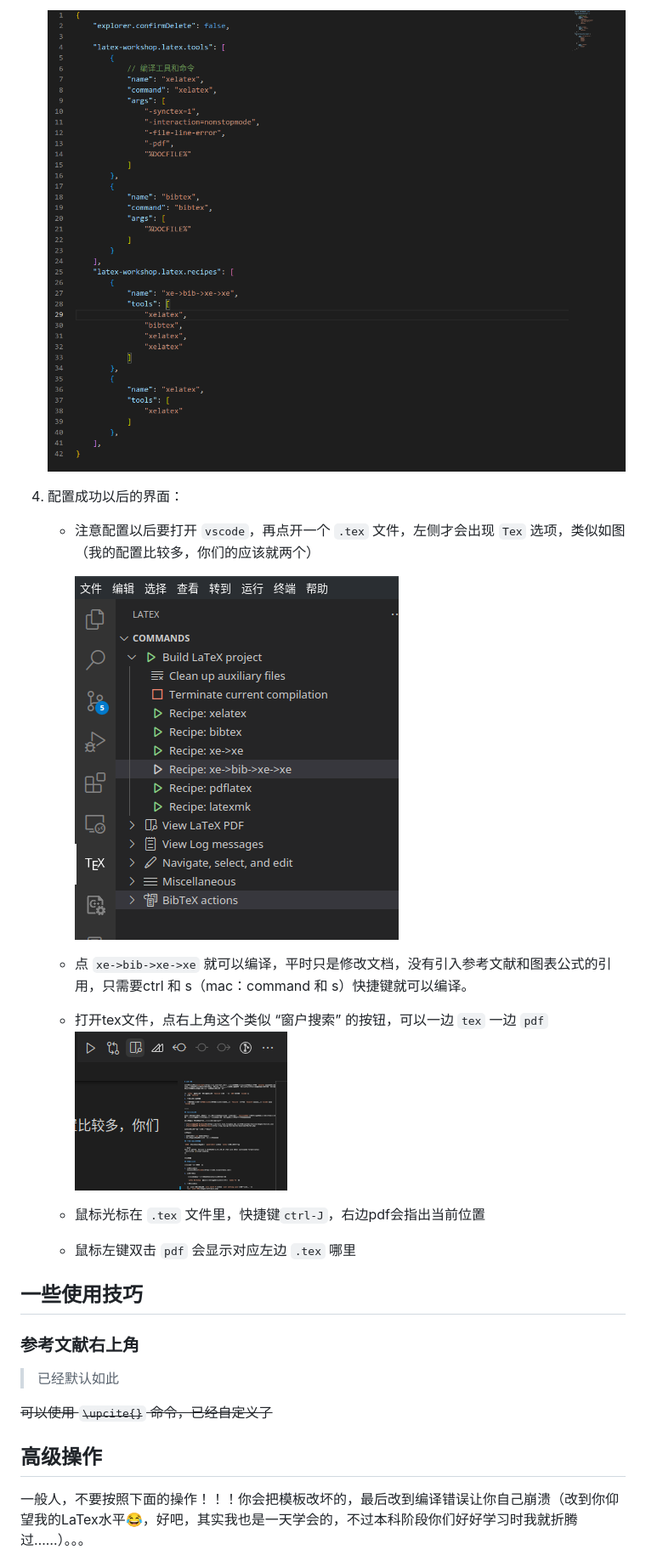
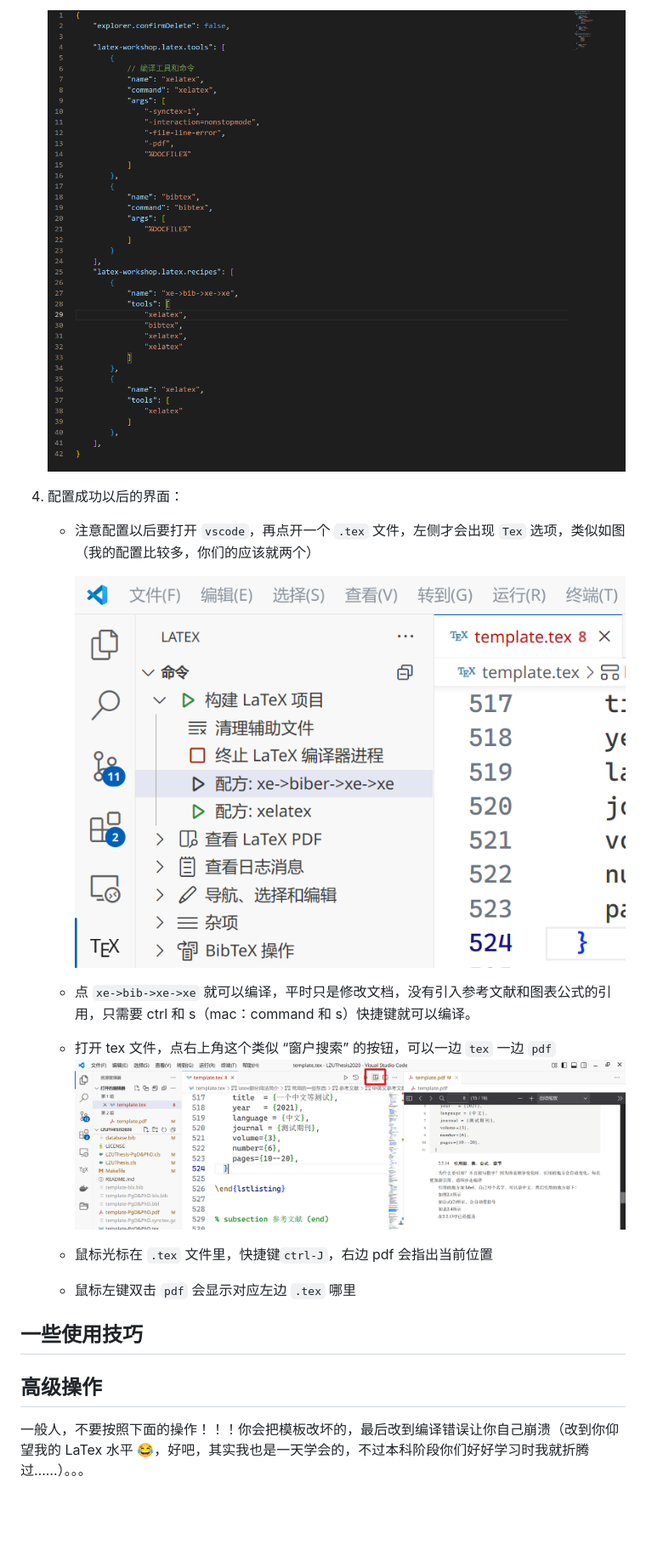
Before and after one commit to yuhldr/LZUThesis2020, a Markdown page: md/START.md, the part around the change printed below. Shown: that part at 85% size. Rendered like a GitHub page; pictures changed too: md/images/latex-pre.png, md/images/setting-ui-latex.png; blank space fills up the shorter version.

```diff
--- a/md/START.md
+++ b/md/START.md
@@ -129,31 +181,23 @@ This is pdfTeX, Version 3.141592653-2.6-1.40.24 (TeX Live 2022) (preloaded forma
 
-    ![Alt text](images/setting-json.png)
+   ![Alt text](images/setting-json.png)
 
 4. 配置成功以后的界面：
 
-    - 注意配置以后要打开 `vscode`，再点开一个 `.tex` 文件，左侧才会出现 `Tex` 选项，类似如图（我的配置比较多，你们的应该就两个）
+   - 注意配置以后要打开 `vscode`，再点开一个 `.tex` 文件，左侧才会出现 `Tex` 选项，类似如图（我的配置比较多，你们的应该就两个）
 
-        ![Alt text](images/setting-ui-latex.png)
+     ![Alt text](images/setting-ui-latex.png)
 
-    - 点 `xe->bib->xe->xe` 就可以编译，平时只是修改文档，没有引入参考文献和图表公式的引用，只需要ctrl 和 s（mac：command 和 s）快捷键就可以编译。
+   - 点 `xe->bib->xe->xe` 就可以编译，平时只是修改文档，没有引入参考文献和图表公式的引用，只需要 ctrl 和 s（mac：command 和 s）快捷键就可以编译。
 
-    - 打开tex文件，点右上角这个类似 “窗户搜索” 的按钮，可以一边 `tex` 一边 `pdf`
-        ![Alt text](images/latex-pre.png)
+   - 打开 tex 文件，点右上角这个类似 “窗户搜索” 的按钮，可以一边 `tex` 一边 `pdf`
+     ![Alt text](images/latex-pre.png)
 
-    - 鼠标光标在 `.tex` 文件里，快捷键`ctrl-J`，右边pdf会指出当前位置
-    - 鼠标左键双击 `pdf` 会显示对应左边 `.tex` 哪里
-
+   - 鼠标光标在 `.tex` 文件里，快捷键`ctrl-J`，右边 pdf 会指出当前位置
+   - 鼠标左键双击 `pdf` 会显示对应左边 `.tex` 哪里
 
 ## 一些使用技巧
 
-### 参考文献右上角
-
-> 已经默认如此
-
-~~可以使用 `\upcite{}` 命令，已经自定义了~~
-
-
 ## 高级操作
 
-一般人，不要按照下面的操作！！！你会把模板改坏的，最后改到编译错误让你自己崩溃（改到你仰望我的LaTex水平😂，好吧，其实我也是一天学会的，不过本科阶段你们好好学习时我就折腾过……）。。。
+一般人，不要按照下面的操作！！！你会把模板改坏的，最后改到编译错误让你自己崩溃（改到你仰望我的 LaTex 水平 😂，好吧，其实我也是一天学会的，不过本科阶段你们好好学习时我就折腾过……）。。。
 
```
Also changed, not shown: other parts of md/START.md (+112 -59 lines), md/CHANGELOG.md (+16 -0 lines), md/QA.md (+11 -71 lines), md/images/texstudio.png (added), md/images/texstudio2.png (added), 6 other files.
